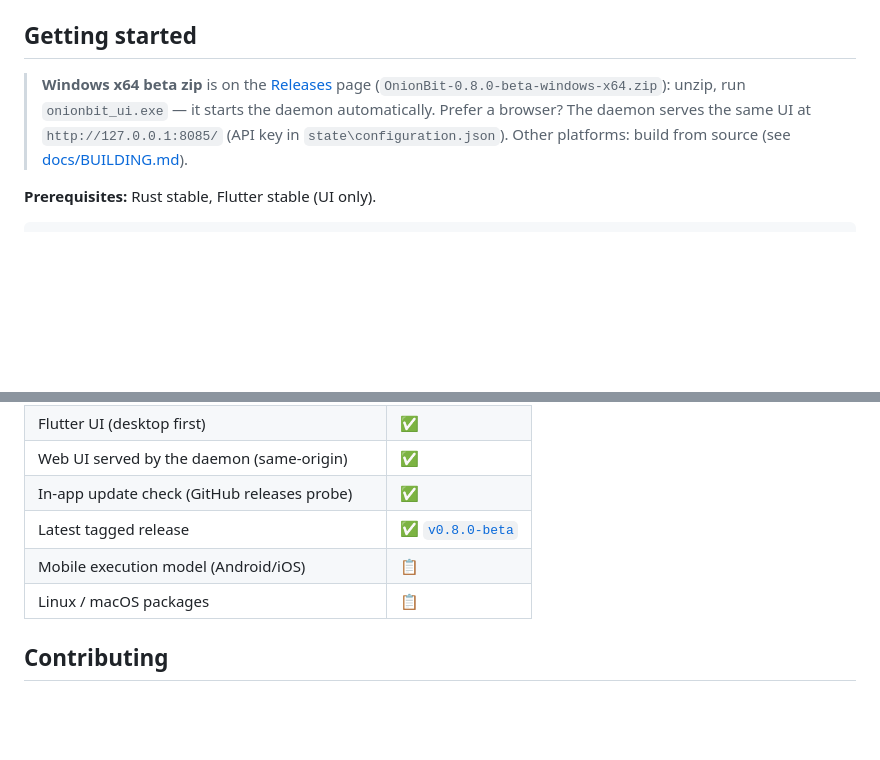
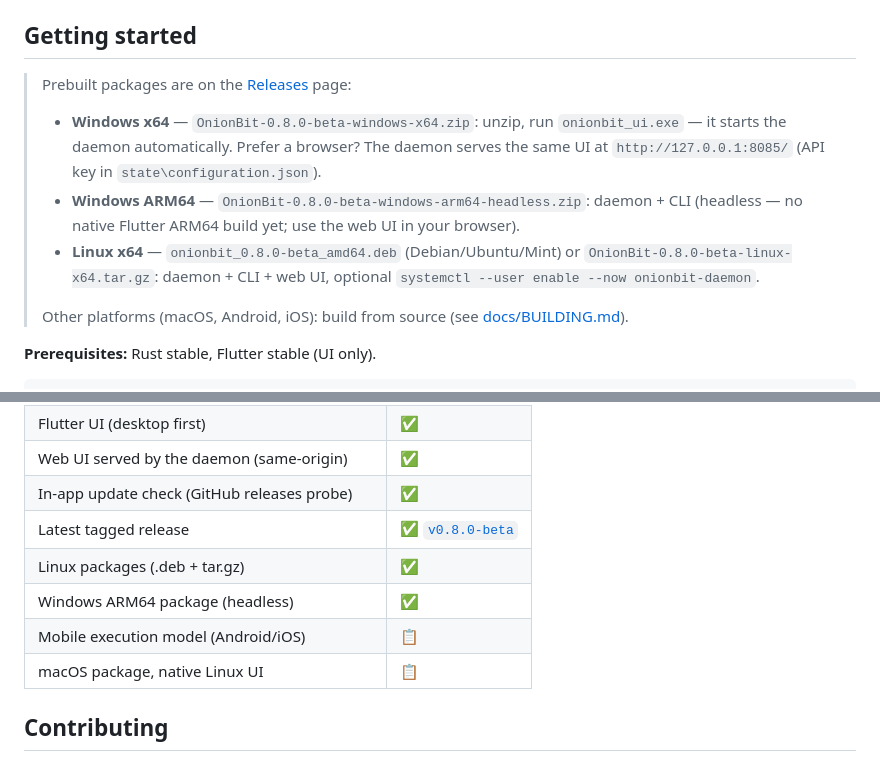
Before and after one commit to laurentgeynet-ux/OnionBit, a Markdown page: README.md, 2 parts joined by grey strips. Rendered like a GitHub page; blank space fills up the shorter version.

Commit message:
docs(readme): packages 0.8.0-beta multi-plateformes dans getting started
Telechargements listes pour les artefacts que le pipeline CI publie
desormais : zip Windows x64 (daemon + UI + web), zip Windows ARM64
headless (daemon + cli, sans UI native Flutter ARM64), .deb et
tar.gz Linux x64 (daemon + cli + web UI). Roadmap : packages Linux
et ARM64 cochés, macOS et UI native Linux restent ouverts.

Generated with [Devin](https://devin.ai)

Co-Authored-By: Devin <158243242+devin-ai-integration[bot]@users.noreply.github.com>

```diff
--- a/README.md
+++ b/README.md
@@ -103,12 +103,21 @@ reproduction scripts: [**interoperability evidence**](docs/interop/README.md).
 
 ## Getting started
 
-> **Windows x64 beta zip** is on the
-> [Releases](https://github.com/laurentgeynet-ux/OnionBit/releases) page
-> (`OnionBit-0.8.0-beta-windows-x64.zip`): unzip, run `onionbit_ui.exe` —
-> it starts the daemon automatically. Prefer a browser? The daemon serves the
-> same UI at `http://127.0.0.1:8085/` (API key in `state\configuration.json`).
-> Other platforms: build from source
+> Prebuilt packages are on the
+> [Releases](https://github.com/laurentgeynet-ux/OnionBit/releases) page:
+>
+> - **Windows x64** — `OnionBit-0.8.0-beta-windows-x64.zip`: unzip, run
+>   `onionbit_ui.exe` — it starts the daemon automatically. Prefer a browser?
+>   The daemon serves the same UI at `http://127.0.0.1:8085/` (API key in
+>   `state\configuration.json`).
+> - **Windows ARM64** — `OnionBit-0.8.0-beta-windows-arm64-headless.zip`: daemon + CLI
+>   (headless — no native Flutter ARM64 build yet; use the web UI in your
+>   browser).
+> - **Linux x64** — `onionbit_0.8.0-beta_amd64.deb` (Debian/Ubuntu/Mint) or
+>   `OnionBit-0.8.0-beta-linux-x64.tar.gz`: daemon + CLI + web UI, optional
+>   `systemctl --user enable --now onionbit-daemon`.
+>
+> Other platforms (macOS, Android, iOS): build from source
 > (see [docs/BUILDING.md](docs/BUILDING.md)).
 
 **Prerequisites:** Rust stable, Flutter stable (UI only).
@@ -154,8 +163,10 @@ See [SECURITY.md](SECURITY.md) for reporting and the threat model.
 | Web UI served by the daemon (same-origin) | ✅ |
 | In-app update check (GitHub releases probe) | ✅ |
 | Latest tagged release | ✅ [`v0.8.0-beta`](https://github.com/laurentgeynet-ux/OnionBit/releases/tag/v0.8.0-beta) |
+| Linux packages (.deb + tar.gz) | ✅ |
+| Windows ARM64 package (headless) | ✅ |
 | Mobile execution model (Android/iOS) | 📋 |
-| Linux / macOS packages | 📋 |
+| macOS package, native Linux UI | 📋 |
 
 ## Contributing
 
```
